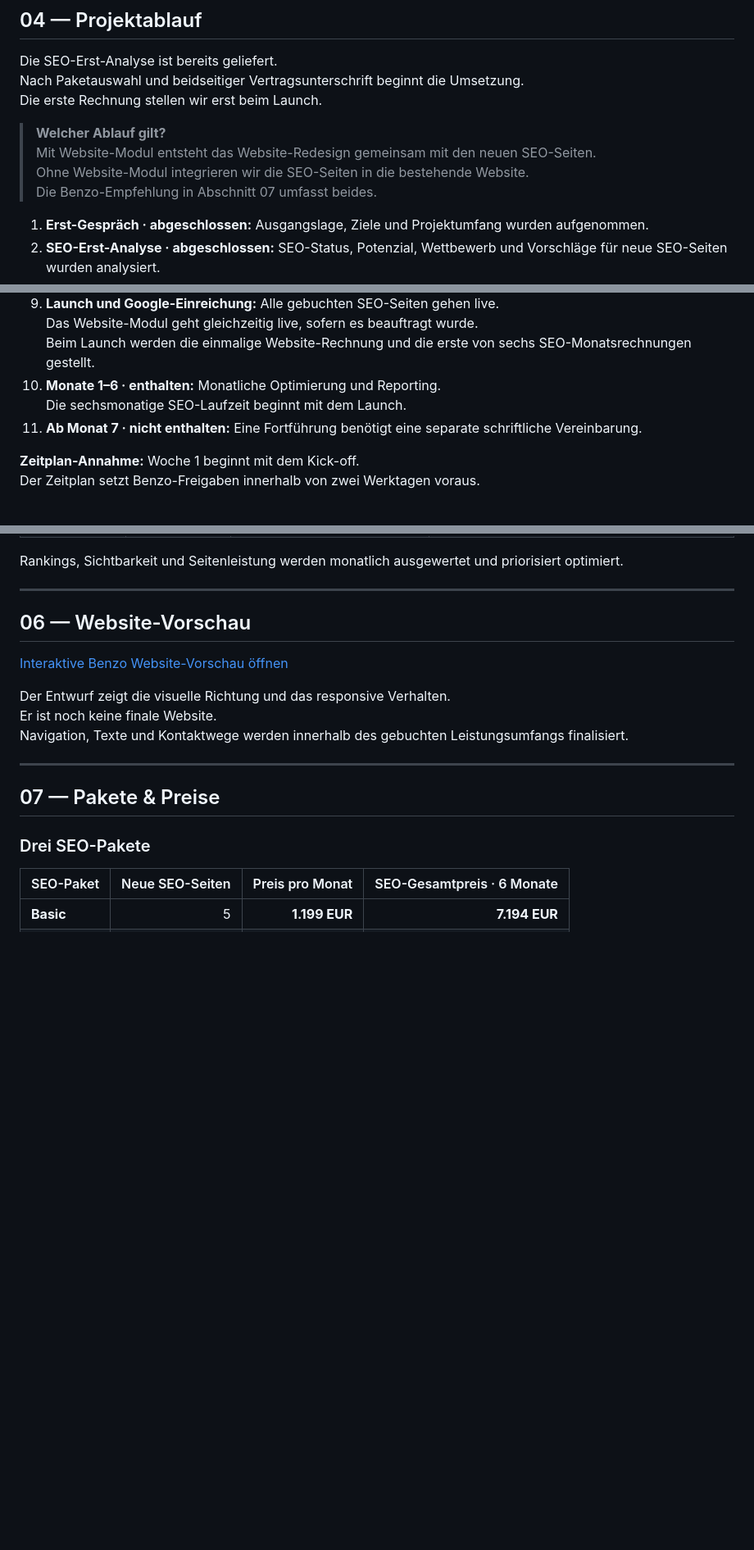
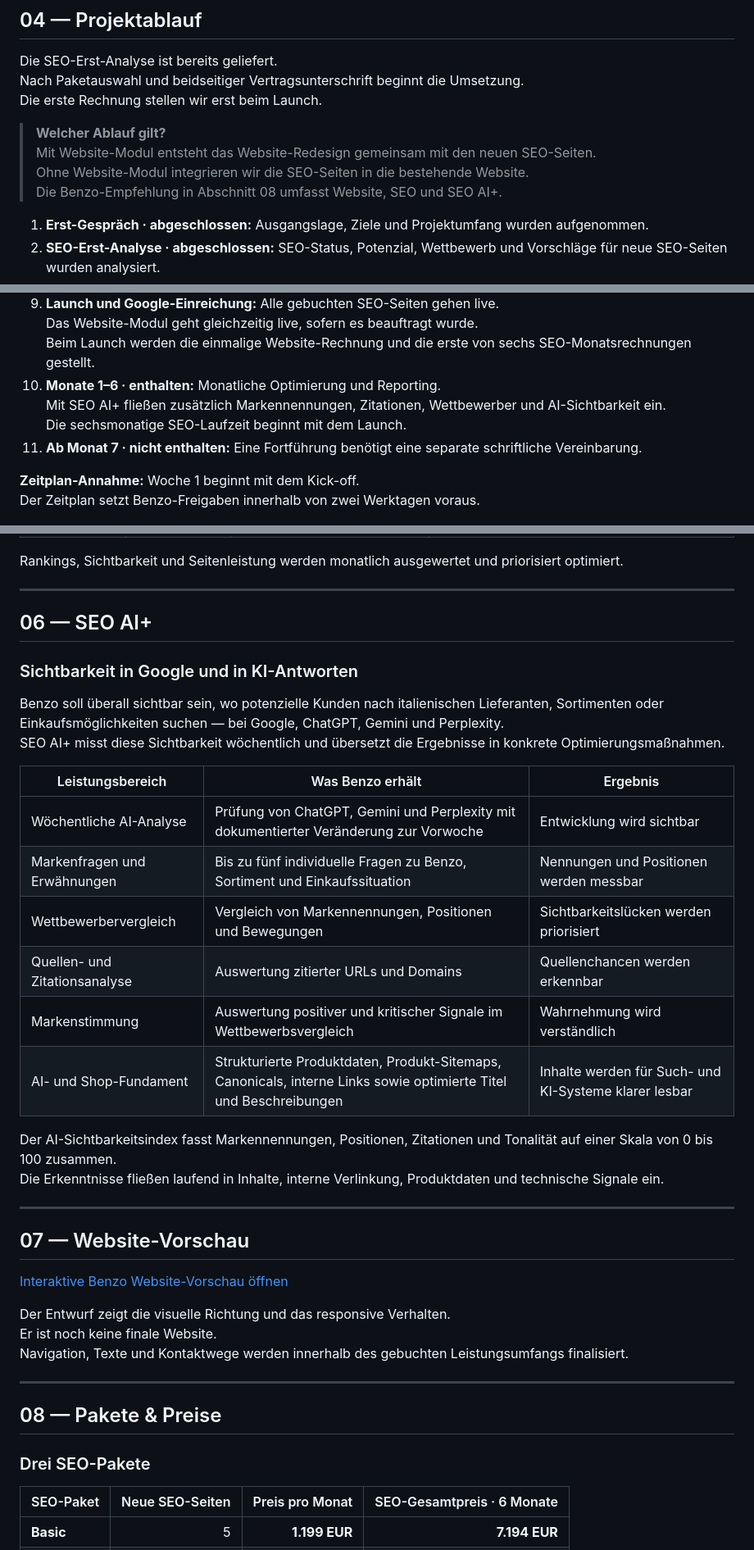
Before and after one commit to digitalmovementuk/benzo-digital-growth, a Markdown page: seo-analyse/seo-analyse.md, 3 parts joined by grey strips. Shown at 82% size. Drawn GitHub-style; blank space fills up the shorter version.

Commit message:
Add SEO AI Plus offer and Benzo inclusion

```diff
--- a/seo-analyse/seo-analyse.md
+++ b/seo-analyse/seo-analyse.md
@@ -194,7 +195,7 @@ Die erste Rechnung stellen wir erst beim Launch.
 > **Welcher Ablauf gilt?**<br>
 > Mit Website-Modul entsteht das Website-Redesign gemeinsam mit den neuen SEO-Seiten.<br>
 > Ohne Website-Modul integrieren wir die SEO-Seiten in die bestehende Website.<br>
-> Die Benzo-Empfehlung in Abschnitt 07 umfasst beides.
+> Die Benzo-Empfehlung in Abschnitt 08 umfasst Website, SEO und SEO AI+.
 
 1. **Erst-Gespräch · abgeschlossen:** Ausgangslage, Ziele und Projektumfang wurden aufgenommen.
 2. **SEO-Erst-Analyse · abgeschlossen:** SEO-Status, Potenzial, Wettbewerb und Vorschläge für neue SEO-Seiten wurden analysiert.
@@ -205,7 +206,7 @@ Die erste Rechnung stellen wir erst beim Launch.
 7. **Website-Redesign & Entwicklung · Woche 2–4 · mit Website-Modul:** UX/UI, Navigation, Seitentypen, Kontaktwege und responsive Entwicklung. **Freigabe durch Benzo.**
 8. **Texte für die SEO-Seiten · Woche 3–6:** Die freigegebenen Seiten werden geschrieben und umgesetzt. **Freigabe durch Benzo.**
 9. **Launch und Google-Einreichung:** Alle gebuchten SEO-Seiten gehen live.<br>Das Website-Modul geht gleichzeitig live, sofern es beauftragt wurde.<br>Beim Launch werden die einmalige Website-Rechnung und die erste von sechs SEO-Monatsrechnungen gestellt.
-10. **Monate 1–6 · enthalten:** Monatliche Optimierung und Reporting.<br>Die sechsmonatige SEO-Laufzeit beginnt mit dem Launch.
+10. **Monate 1–6 · enthalten:** Monatliche Optimierung und Reporting.<br>Mit SEO AI+ fließen zusätzlich Markennennungen, Zitationen, Wettbewerber und AI-Sichtbarkeit ein.<br>Die sechsmonatige SEO-Laufzeit beginnt mit dem Launch.
 11. **Ab Monat 7 · nicht enthalten:** Eine Fortführung benötigt eine separate schriftliche Vereinbarung.
 
 **Zeitplan-Annahme:** Woche 1 beginnt mit dem Kick-off.<br>
@@ -229,7 +230,28 @@ Rankings, Sichtbarkeit und Seitenleistung werden monatlich ausgewertet und prior
 
 ---
 
-## 06 — Website-Vorschau
+## 06 — SEO AI+
+
+### Sichtbarkeit in Google und in KI-Antworten
+
+Benzo soll überall sichtbar sein, wo potenzielle Kunden nach italienischen Lieferanten, Sortimenten oder Einkaufsmöglichkeiten suchen — bei Google, ChatGPT, Gemini und Perplexity.<br>
+SEO AI+ misst diese Sichtbarkeit wöchentlich und übersetzt die Ergebnisse in konkrete Optimierungsmaßnahmen.
+
+| Leistungsbereich | Was Benzo erhält | Ergebnis |
+|---|---|---|
+| Wöchentliche AI-Analyse | Prüfung von ChatGPT, Gemini und Perplexity mit dokumentierter Veränderung zur Vorwoche | Entwicklung wird sichtbar |
+| Markenfragen und Erwähnungen | Bis zu fünf individuelle Fragen zu Benzo, Sortiment und Einkaufssituation | Nennungen und Positionen werden messbar |
+| Wettbewerbervergleich | Vergleich von Markennennungen, Positionen und Bewegungen | Sichtbarkeitslücken werden priorisiert |
+| Quellen- und Zitationsanalyse | Auswertung zitierter URLs und Domains | Quellenchancen werden erkennbar |
+| Markenstimmung | Auswertung positiver und kritischer Signale im Wettbewerbsvergleich | Wahrnehmung wird verständlich |
+| AI- und Shop-Fundament | Strukturierte Produktdaten, Produkt-Sitemaps, Canonicals, interne Links sowie optimierte Titel und Beschreibungen | Inhalte werden für Such- und KI-Systeme klarer lesbar |
+
+Der AI-Sichtbarkeitsindex fasst Markennennungen, Positionen, Zitationen und Tonalität auf einer Skala von 0 bis 100 zusammen.<br>
+Die Erkenntnisse fließen laufend in Inhalte, interne Verlinkung, Produktdaten und technische Signale ein.
+
+---
+
+## 07 — Website-Vorschau
 
 [Interaktive Benzo Website-Vorschau öffnen](https://digitalmovementuk.github.io/benzo-digital-growth/)
 
@@ -239,7 +261,7 @@ Navigation, Texte und Kontaktwege werden innerhalb des gebuchten Leistungsumfang
 
 ---
 
-## 07 — Pakete & Preise
+## 08 — Pakete & Preise
 
 ### Drei SEO-Pakete
 
```
Also changed, not shown: other parts of seo-analyse/seo-analyse.md (+20 -9 lines).
